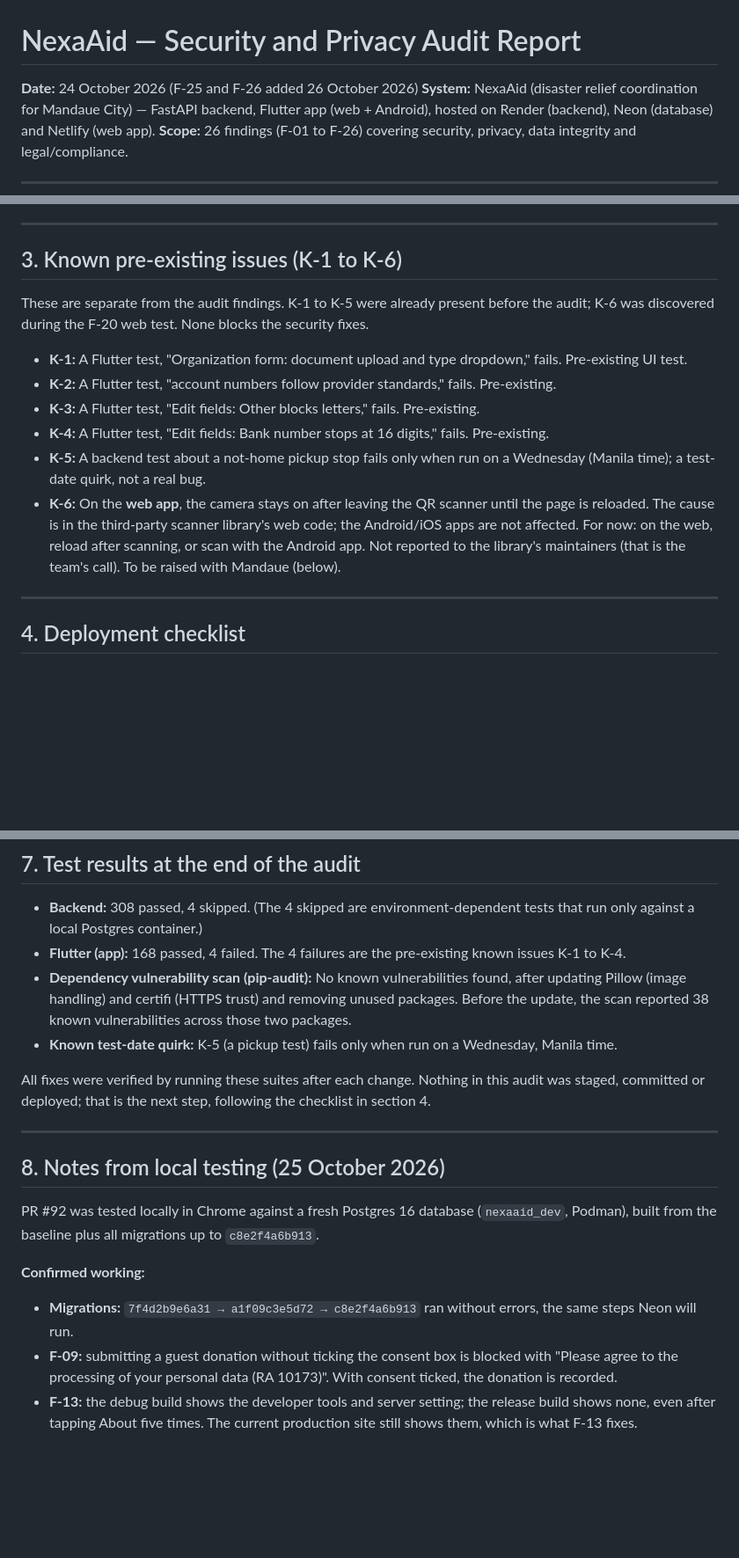
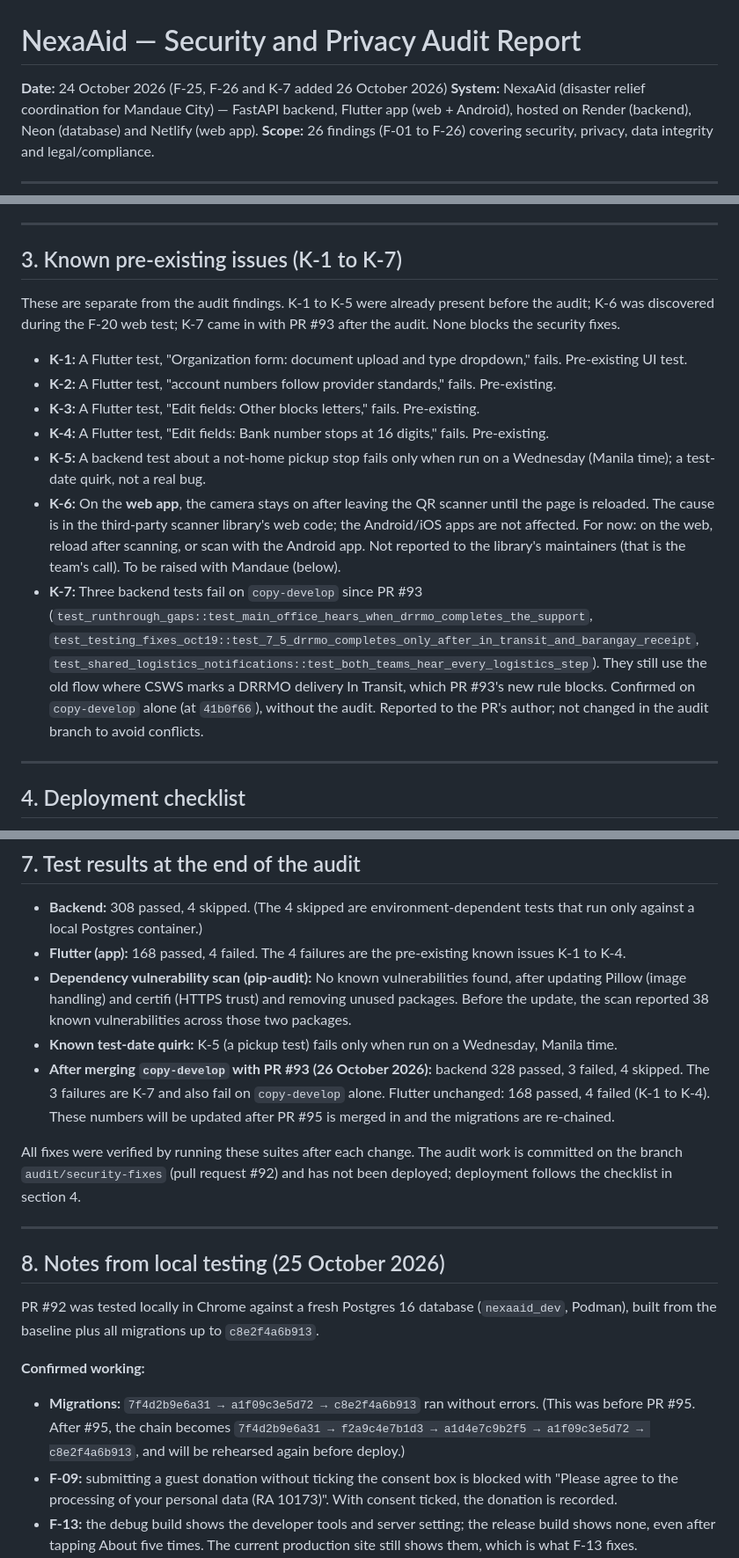
Before and after one commit to EdgeTech-team/nexaaid-capstone-2, a Markdown page: docs/security-audit-report.md, 3 parts joined by grey strips. Shown at 88% size. GitHub-like rendering; blank space fills up the shorter version.

Commit message:
docs: add F-25, F-26 and K-7 to the audit report

```diff
--- a/docs/security-audit-report.md
+++ b/docs/security-audit-report.md
@@ -1,6 +1,6 @@
 # NexaAid — Security and Privacy Audit Report
 
-**Date:** 24 October 2026 (F-25 and F-26 added 26 October 2026)
+**Date:** 24 October 2026 (F-25, F-26 and K-7 added 26 October 2026)
 **System:** NexaAid (disaster relief coordination for Mandaue City) — FastAPI backend, Flutter app (web + Android), hosted on Render (backend), Neon (database) and Netlify (web app).
 **Scope:** 26 findings (F-01 to F-26) covering security, privacy, data integrity and legal/compliance.
 
@@ -94,9 +94,9 @@ Nothing the app does today breaks these rules. We checked every status the code
 
 ---
 
-## 3. Known pre-existing issues (K-1 to K-6)
+## 3. Known pre-existing issues (K-1 to K-7)
 
-These are separate from the audit findings. K-1 to K-5 were already present before the audit; K-6 was discovered during the F-20 web test. None blocks the security fixes.
+These are separate from the audit findings. K-1 to K-5 were already present before the audit; K-6 was discovered during the F-20 web test; K-7 came in with PR #93 after the audit. None blocks the security fixes.
 
 - **K-1:** A Flutter test, "Organization form: document upload and type dropdown," fails. Pre-existing UI test.
 - **K-2:** A Flutter test, "account numbers follow provider standards," fails. Pre-existing.
@@ -104,6 +104,7 @@ These are separate from the audit findings. K-1 to K-5 were already present befo
 - **K-4:** A Flutter test, "Edit fields: Bank number stops at 16 digits," fails. Pre-existing.
 - **K-5:** A backend test about a not-home pickup stop fails only when run on a Wednesday (Manila time); a test-date quirk, not a real bug.
 - **K-6:** On the **web app**, the camera stays on after leaving the QR scanner until the page is reloaded. The cause is in the third-party scanner library's web code; the Android/iOS apps are not affected. For now: on the web, reload after scanning, or scan with the Android app. Not reported to the library's maintainers (that is the team's call). To be raised with Mandaue (below).
+- **K-7:** Three backend tests fail on `copy-develop` since PR #93 (`test_runthrough_gaps::test_main_office_hears_when_drrmo_completes_the_support`, `test_testing_fixes_oct19::test_7_5_drrmo_completes_only_after_in_transit_and_barangay_receipt`, `test_shared_logistics_notifications::test_both_teams_hear_every_logistics_step`). They still use the old flow where CSWS marks a DRRMO delivery In Transit, which PR #93's new rule blocks. Confirmed on `copy-develop` alone (at `41b0f66`), without the audit. Reported to the PR's author; not changed in the audit branch to avoid conflicts.
 
 ---
 
@@ -201,8 +202,9 @@ See the consolidated lists in sections 5 and 6 (F-25 and F-26: section 6, items
 - **Flutter (app):** 168 passed, 4 failed. The 4 failures are the pre-existing known issues K-1 to K-4.
 - **Dependency vulnerability scan (pip-audit):** No known vulnerabilities found, after updating Pillow (image handling) and certifi (HTTPS trust) and removing unused packages. Before the update, the scan reported 38 known vulnerabilities across those two packages.
 - **Known test-date quirk:** K-5 (a pickup test) fails only when run on a Wednesday, Manila time.
+- **After merging `copy-develop` with PR #93 (26 October 2026):** backend 328 passed, 3 failed, 4 skipped. The 3 failures are K-7 and also fail on `copy-develop` alone. Flutter unchanged: 168 passed, 4 failed (K-1 to K-4). These numbers will be updated after PR #95 is merged in and the migrations are re-chained.
 
-All fixes were verified by running these suites after each change. Nothing in this audit was staged, committed or deployed; that is the next step, following the checklist in section 4.
+All fixes were verified by running these suites after each change. The audit work is committed on the branch `audit/security-fixes` (pull request #92) and has not been deployed; deployment follows the checklist in section 4.
 
 ---
 
@@ -212,7 +214,7 @@ PR #92 was tested locally in Chrome against a fresh Postgres 16 database (`nexaa
 
 **Confirmed working:**
 
-- **Migrations:** `7f4d2b9e6a31 → a1f09c3e5d72 → c8e2f4a6b913` ran without errors, the same steps Neon will run.
+- **Migrations:** `7f4d2b9e6a31 → a1f09c3e5d72 → c8e2f4a6b913` ran without errors. (This was before PR #95. After #95, the chain becomes `7f4d2b9e6a31 → f2a9c4e7b1d3 → a1d4e7c9b2f5 → a1f09c3e5d72 → c8e2f4a6b913`, and will be rehearsed again before deploy.)
 - **F-09:** submitting a guest donation without ticking the consent box is blocked with "Please agree to the processing of your personal data (RA 10173)". With consent ticked, the donation is recorded.
 - **F-13:** the debug build shows the developer tools and server setting; the release build shows none, even after tapping About five times. The current production site still shows them, which is what F-13 fixes.
 - **F-15:** a new item typed by a guest appears in the "New items to review" card for CSWS Main Office. Approving it empties the list and adds it to the item list.
```
Also changed, not shown: other parts of docs/security-audit-report.md (+2 -2 lines).
